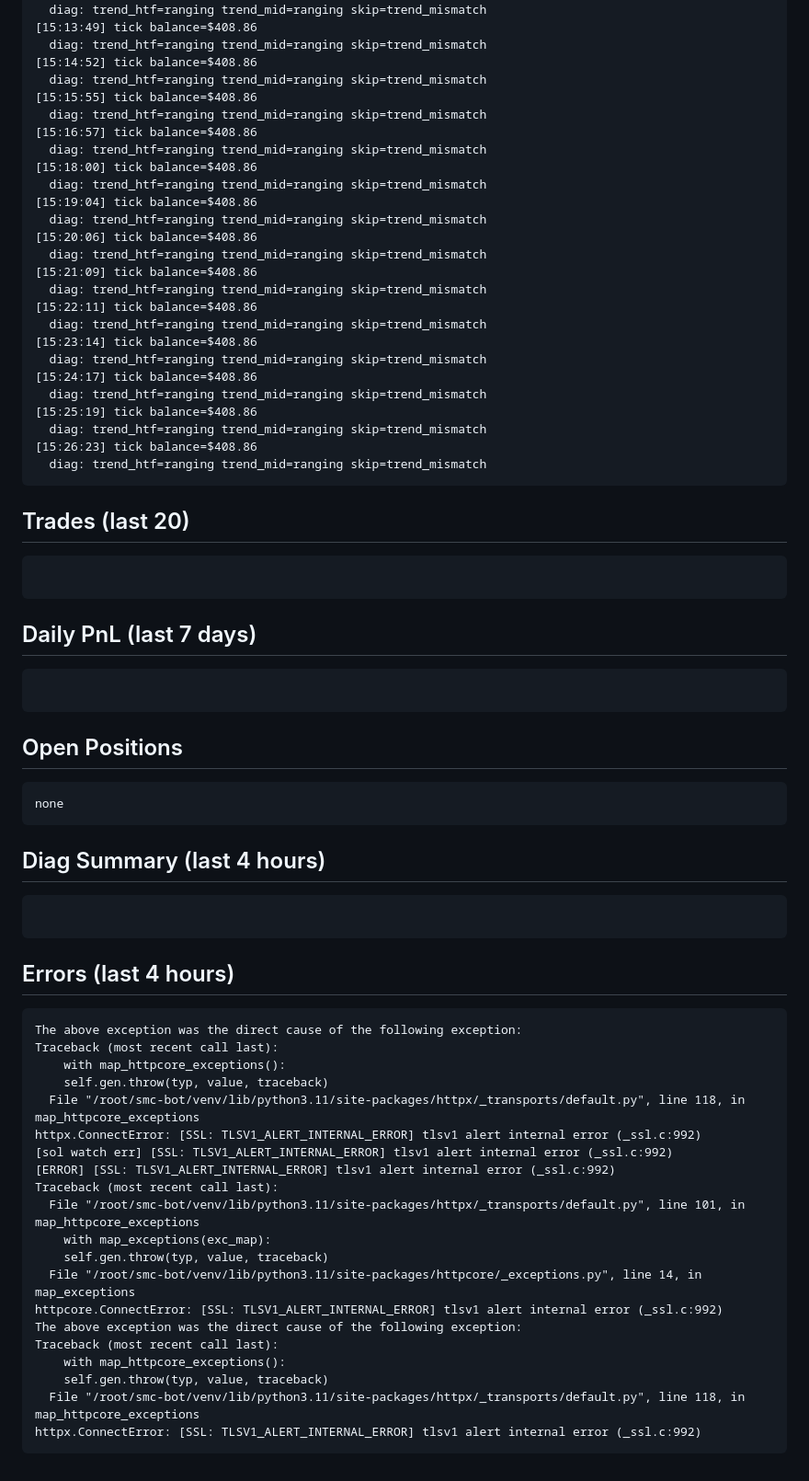
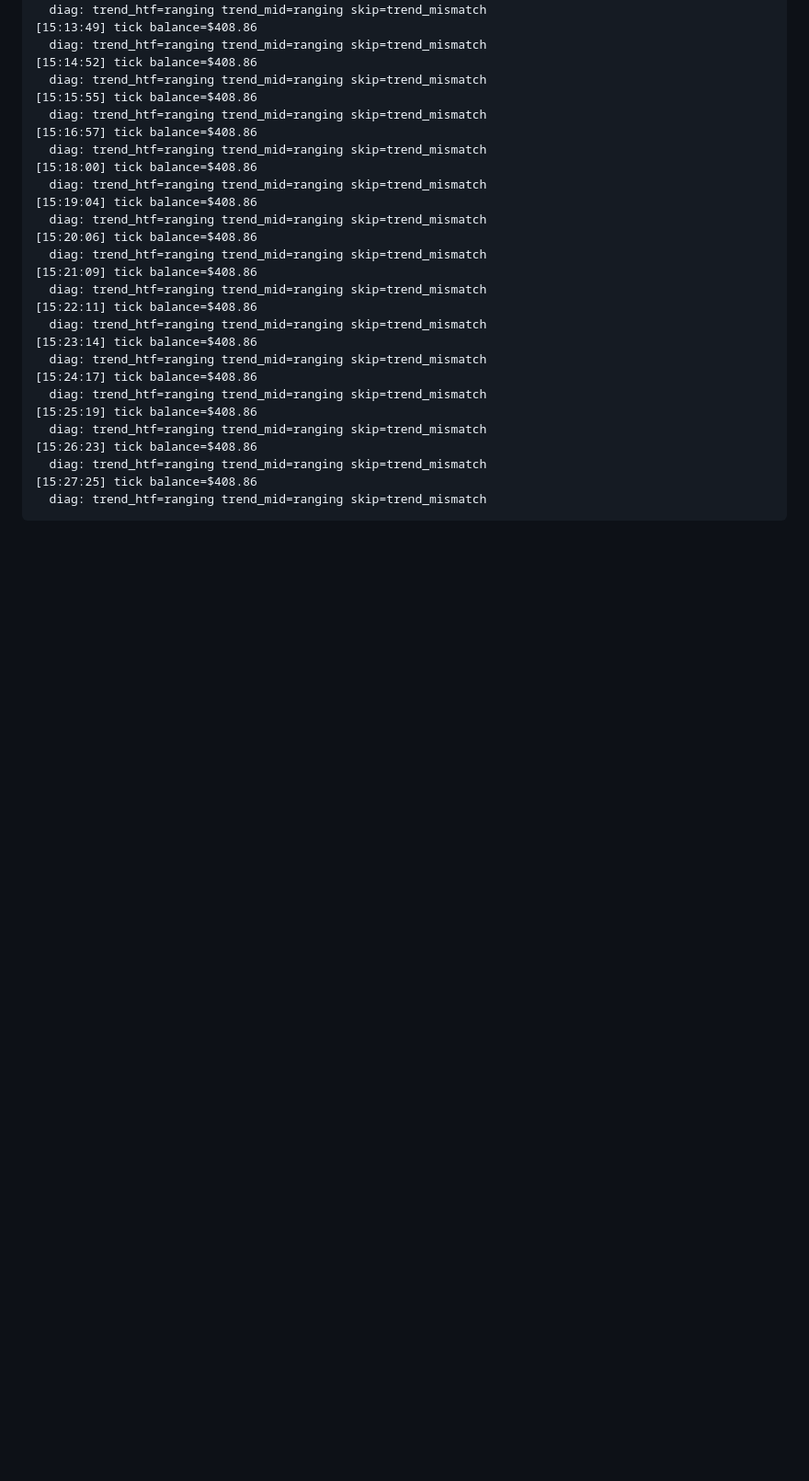
Before and after one commit to fatalatra/smc-bot, a Markdown page: reports/snapshot.md, the part around one of its changes. Shown at 92% size. Rendered like a GitHub page; blank space fills up the shorter version.

Commit message:
snapshot 2026-04-15_1328

````diff
--- a/reports/snapshot.md
+++ b/reports/snapshot.md
@@ -113,48 +175,6 @@ ADX_MIN: 20.0
   diag: trend_htf=ranging trend_mid=ranging skip=trend_mismatch
 [15:26:23] tick balance=$408.86
   diag: trend_htf=ranging trend_mid=ranging skip=trend_mismatch
+[15:27:25] tick balance=$408.86
+  diag: trend_htf=ranging trend_mid=ranging skip=trend_mismatch
 ```
-
-## Trades (last 20)
-```
-
-```
-
-## Daily PnL (last 7 days)
-```
-
-```
-
-## Open Positions
-```
-none
-```
-
-## Diag Summary (last 4 hours)
-```
-
-```
-
-## Errors (last 4 hours)
-```
-The above exception was the direct cause of the following exception:
-Traceback (most recent call last):
-    with map_httpcore_exceptions():
-    self.gen.throw(typ, value, traceback)
-  File "/root/smc-bot/venv/lib/python3.11/site-packages/httpx/_transports/default.py", line 118, in map_httpcore_exceptions
-httpx.ConnectError: [SSL: TLSV1_ALERT_INTERNAL_ERROR] tlsv1 alert internal error (_ssl.c:992)
-[sol watch err] [SSL: TLSV1_ALERT_INTERNAL_ERROR] tlsv1 alert internal error (_ssl.c:992)
-[ERROR] [SSL: TLSV1_ALERT_INTERNAL_ERROR] tlsv1 alert internal error (_ssl.c:992)
-Traceback (most recent call last):
-  File "/root/smc-bot/venv/lib/python3.11/site-packages/httpx/_transports/default.py", line 101, in map_httpcore_exceptions
-    with map_exceptions(exc_map):
-    self.gen.throw(typ, value, traceback)
-  File "/root/smc-bot/venv/lib/python3.11/site-packages/httpcore/_exceptions.py", line 14, in map_exceptions
-httpcore.ConnectError: [SSL: TLSV1_ALERT_INTERNAL_ERROR] tlsv1 alert internal error (_ssl.c:992)
-The above exception was the direct cause of the following exception:
-Traceback (most recent call last):
-    with map_httpcore_exceptions():
-    self.gen.throw(typ, value, traceback)
-  File "/root/smc-bot/venv/lib/python3.11/site-packages/httpx/_transports/default.py", line 118, in map_httpcore_exceptions
-httpx.ConnectError: [SSL: TLSV1_ALERT_INTERNAL_ERROR] tlsv1 alert internal error (_ssl.c:992)
-```
````
Also changed, not shown: other parts of reports/snapshot.md (+73 -11 lines).
